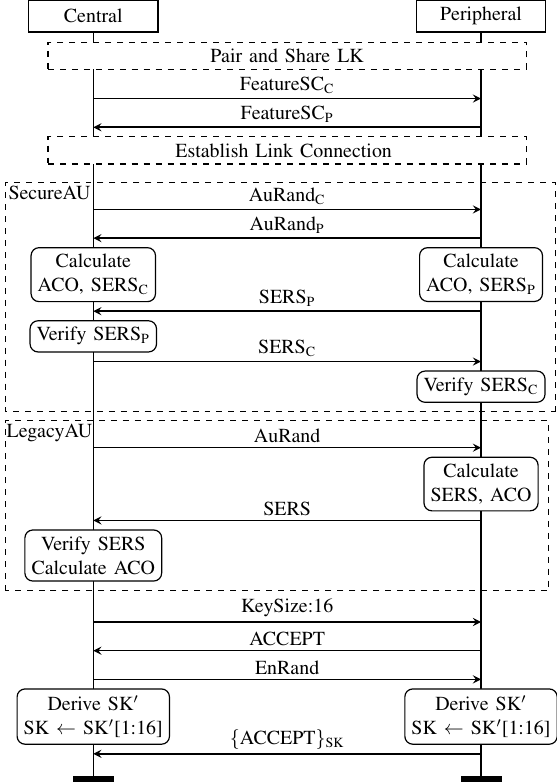
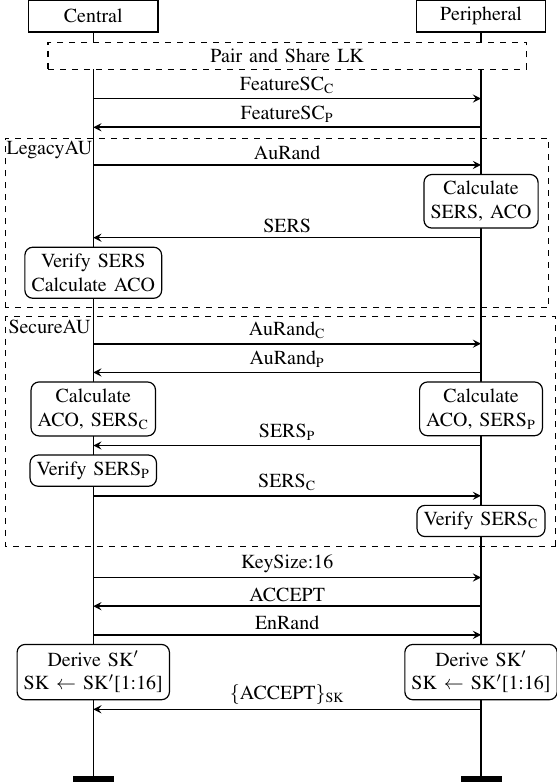
Before and after one commit to OccDeser/ble_nattack_2024_1, a LaTeX figure (img-source/bc-session.tex): the whole page. Compiled offline with pdfLaTeX.

Commit message:
update imgs

```diff
--- a/img-source/bc-session.tex
+++ b/img-source/bc-session.tex
@@ -41,45 +41,17 @@
 \coordinate (c_res_pair_rsp) at ($(c_res_pair_req)+(0,-3.2ex)$);
 \coordinate (c_init_pair_rsp) at ($(c_res_pair_rsp-|n_initiator)$);
 \draw[ARROW] (c_res_pair_rsp) -- (c_init_pair_rsp) node[midway,above=-0.3ex]{$\text{FeatureSC}_\text{P}$};
-\node[PREPARATION, minimum width=24em] (n_user) at ($(c_res_pair_rsp-|c_middle)+(0,-1ex)$) {
-    Establish Link Connection
-};
 
-\coordinate (c_init_au1) at ($(n_user.south-|n_initiator)+(0,-5ex)$);
-\coordinate (c_res_au1) at ($(c_init_au1-|n_responder)$);
-\draw[ARROW] (c_init_au1) -- (c_res_au1) node[midway,above=-0.3ex]{$\text{AuRand}_\text{C}$};
 
-\coordinate (c_res_au2) at ($(c_res_au1)+(0,-3.2ex)$);
-\coordinate (c_init_au2) at ($(c_res_au2-|n_initiator)$);
-\draw[ARROW] (c_res_au2) -- (c_init_au2) node[midway,above=-0.3ex]{$\text{AuRand}_\text{P}$};
+% \coordinate (c_link_south_west) at ($(c_init_pair_rsp -| n_prep.west)+(0, -1ex)$);
+% \coordinate (c_link_north_east) at ($(c_res_pair_req -| n_prep.east)+(0, 3ex)$);
+% \draw[dashed] (c_link_south_west) rectangle (c_link_north_east);
 
-\node[ACTION] (n_res_au) at ($(c_res_au2)+(0,-1ex)$) {Calculate\\ACO, $\text{SERS}_\text{P}$};
+% \coordinate (c_link_north_west) at ($(c_link_south_west |- c_link_north_east)$);
+% \node[align=flush left] (n_link) at ($(c_link_north_west)+(2.2em, 0.4ex)$) {Link\\Connect};
 
-\node[ACTION] (n_init_ver) at ($(c_init_au2)+(0,-1ex)$) {Calculate \\ACO, $\text{SERS}_\text{C}$};
-% Verify $\text{SERS}_\text{P}$\\
-\coordinate (c_res_ser) at ($(n_init_ver.south-|n_responder)+(0,-1ex)$);
-\coordinate (c_init_ser) at ($(c_res_ser-|n_initiator)$);
-\draw[ARROW] (c_res_ser) -- (c_init_ser) node[midway,above=-0.3ex]{$\text{SERS}_\text{P}$};
 
-\node[ACTION] (n_res_ver) at ($(c_init_ser)+(0,-1ex)$) {Verify $\text{SERS}_\text{P}$};
-
-\coordinate (c_init_sei) at ($(n_res_ver.south)+(0,-1ex)$);
-\coordinate (c_res_sei) at ($(c_init_sei-|n_responder)$);
-\draw[ARROW] (c_init_sei) -- (c_res_sei) node[midway,above=-0.3ex]{$\text{SERS}_\text{C}$};
-
-% \coordinate (c_init_se1) at ($(n_init_au.south)+(0,-1ex)$);
-% \coordinate (c_res_se1) at ($(c_init_se1-|n_responder)$);
-% \draw[ARROW] (c_init_se1) -- (c_res_se1) node[midway,above=-0.3ex]{$\text{SERS}_\text{C}$};
-
-\node[ACTION] (n_res_se) at ($(c_res_sei)+(0,-1ex)$) {Verify $\text{SERS}_\text{C}$};
-
-\coordinate (c_sc_south_east) at ($(n_res_se.south east)+(0.5em, -1ex)$);
-\coordinate (c_sc_north_west) at ($(c_init_au1)+(-4.4em, 3ex)$);
-\draw[dashed] (c_sc_south_east) rectangle (c_sc_north_west);
-
-\node[align=flush left] (n_secure) at ($(c_sc_north_west)+(2.2em, 0.4ex)$) {SecureAU};
-
-\coordinate (c_init_au) at ($(n_res_se.south-|n_initiator)+(0,-5ex)$);
+\coordinate (c_init_au) at ($(c_init_pair_rsp)+(0,-4.2ex)$);
 \coordinate (c_res_au) at ($(c_init_au-|n_responder)$);
 \draw[ARROW] (c_init_au) -- (c_res_au) node[midway,above=-0.3ex]{AuRand};
 
@@ -91,14 +63,46 @@
 
 \node[ACTION] (n_init_au) at ($(c_init_se)+(0,-1ex)$) {Verify SERS\\Calculate ACO};
 
-\coordinate (c_legacy_south_west) at ($(n_init_au.south west-|c_sc_north_west)+(0, -1ex)$);
+
+% $(c_init_au1)+(-4.4em, 3ex)$
+\coordinate (c_legacy_south_west) at ($(n_init_au.south)+(-4.4em, -1ex)$);
 \coordinate (c_legacy_north_east) at ($(c_res_au-|n_res_au.east)+(0.5em, 3ex)$);
 \draw[dashed] (c_legacy_south_west) rectangle (c_legacy_north_east);
 
 \coordinate (c_legacy_north_west) at ($(c_legacy_south_west |- c_legacy_north_east)$);
 \node[align=flush left] (n_legacy) at ($(c_legacy_north_west)+(2.2em, 0.4ex)$) {LegacyAU};
 
-\coordinate (c_init_ks) at ($(n_init_au.south-|n_initiator)+(0,-4.5ex)$);
+\coordinate (c_init_au1) at ($(n_init_au.south-|n_initiator)+(0,-5ex)$);
+\coordinate (c_res_au1) at ($(c_init_au1-|n_responder)$);
+\draw[ARROW] (c_init_au1) -- (c_res_au1) node[midway,above=-0.3ex]{$\text{AuRand}_\text{C}$};
+
+\coordinate (c_res_au2) at ($(c_res_au1)+(0,-3.2ex)$);
+\coordinate (c_init_au2) at ($(c_res_au2-|n_initiator)$);
+\draw[ARROW] (c_res_au2) -- (c_init_au2) node[midway,above=-0.3ex]{$\text{AuRand}_\text{P}$};
+
+\node[ACTION] (n_res_au) at ($(c_res_au2)+(0,-1ex)$) {Calculate\\ACO, $\text{SERS}_\text{P}$};
+
+\node[ACTION] (n_init_ver) at ($(c_init_au2)+(0,-1ex)$) {Calculate \\ACO, $\text{SERS}_\text{C}$};
+
+\coordinate (c_res_ser) at ($(n_init_ver.south-|n_responder)+(0,-1ex)$);
+\coordinate (c_init_ser) at ($(c_res_ser-|n_initiator)$);
+\draw[ARROW] (c_res_ser) -- (c_init_ser) node[midway,above=-0.3ex]{$\text{SERS}_\text{P}$};
+
+\node[ACTION] (n_res_ver) at ($(c_init_ser)+(0,-1ex)$) {Verify $\text{SERS}_\text{P}$};
+
+\coordinate (c_init_sei) at ($(n_res_ver.south)+(0,-1ex)$);
+\coordinate (c_res_sei) at ($(c_init_sei-|n_responder)$);
+\draw[ARROW] (c_init_sei) -- (c_res_sei) node[midway,above=-0.3ex]{$\text{SERS}_\text{C}$};
+
+\node[ACTION] (n_res_se) at ($(c_res_sei)+(0,-1ex)$) {Verify $\text{SERS}_\text{C}$};
+
+\coordinate (c_sc_south_east) at ($(n_res_se.south east)+(0.5em, -1ex)$);
+\coordinate (c_sc_north_west) at ($(c_init_au1)+(-4.4em, 3ex)$);
+\draw[dashed] (c_sc_south_east) rectangle (c_sc_north_west);
+
+\node[align=flush left] (n_secure) at ($(c_sc_north_west)+(2.2em, 0.4ex)$) {SecureAU};
+
+\coordinate (c_init_ks) at ($(n_res_se.south-|n_initiator)+(0,-4.5ex)$);
 \coordinate (c_res_ks) at ($(c_init_ks-|n_responder)$);
 \draw[ARROW] (c_init_ks) -- (c_res_ks) node[midway,above=-0.3ex]{KeySize:16};
 
```
Also changed, not shown: img-source/4-way-handshake.tex (+3 -3 lines), img-source/pmkid-attack.tex (+2 -2 lines), img/4-way-handshake.pdf, img/bc-knob.pdf, img/bc-session.pdf, img/ble-knob.pdf, img/ble-pairing.pdf, img/compilation-tool-design.pdf, img/general-oracle.pdf, img/oracle1.pdf, img/oracle2.pdf, img/pmkid-attack.pdf, img/tamarin-syntax.pdf, img/umd-attack.pdf.
